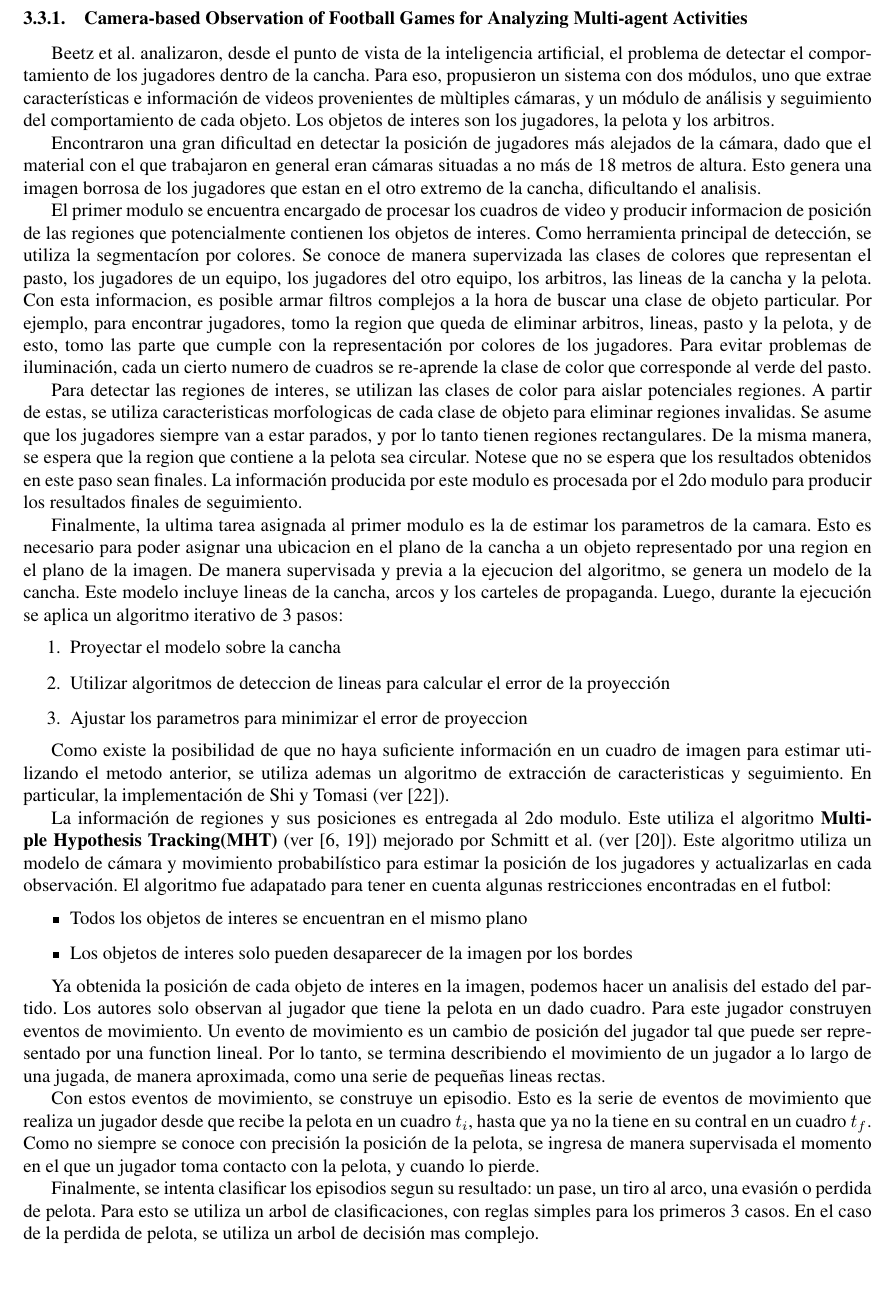
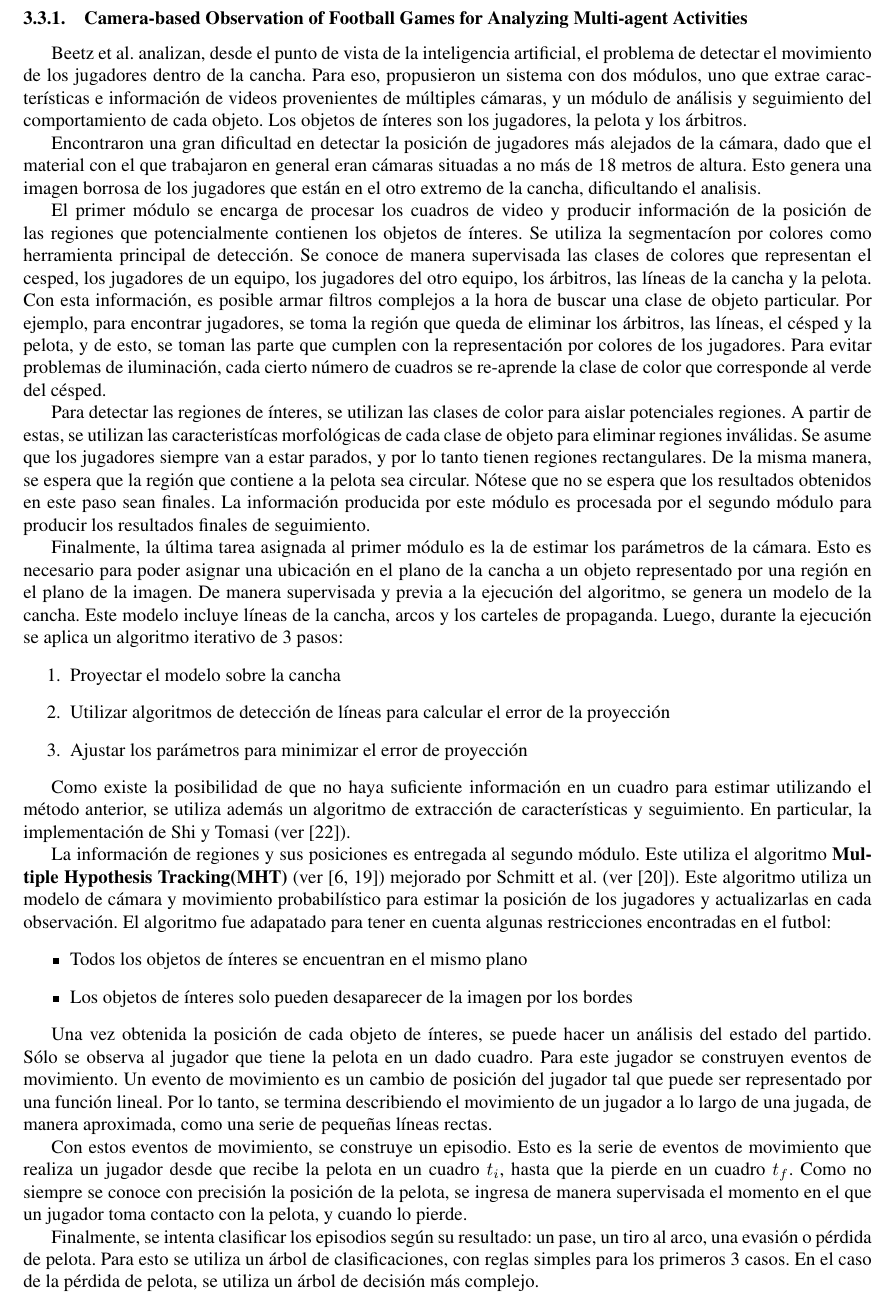
Before and after one commit to champo/proyecto-final, a LaTeX document (doc/state-of-the-art.tex): part of page 16 of 19, cut so that both start at the same text, the shorter picture padded with empty space. Compiled offline with pdfLaTeX.

Commit message:
Reviewed Champo's last sections. Added begin/end section, please check @champo.

```diff
--- a/doc/state-of-the-art.tex
+++ b/doc/state-of-the-art.tex
@@ -1526,76 +1526,78 @@ jugador.
 % SIFT Base
 \subsubsection{Camera-based Observation of Football Games for Analyzing Multi-agent Activities}
 
-\citeauthor*{beetz-05} analizaron, desde el punto de vista de la inteligencia
-artificial, el problema de detectar el comportamiento de los jugadores dentro
+%Tiempo verbal BEGIN
+\citeauthor*{beetz-05} analizan, desde el punto de vista de la inteligencia
+artificial, el problema de detectar el movimiento de los jugadores dentro
 de la cancha. Para eso, propusieron un sistema con dos módulos, uno que extrae
-características e información de videos provenientes de mùltiples cámaras, y
+características e información de videos provenientes de múltiples cámaras, y
 un módulo de análisis y seguimiento del comportamiento de cada objeto.
-Los objetos de interes son los jugadores, la pelota y los arbitros.
+Los objetos de ínteres son los jugadores, la pelota y los árbitros.
 
 Encontraron una gran dificultad en detectar la posición de jugadores más alejados de la cámara,
 dado que el material con el que trabajaron en general eran cámaras situadas a no más de 18
-metros de altura. Esto genera una imagen borrosa de los jugadores que estan
+metros de altura. Esto genera una imagen borrosa de los jugadores que están
 en el otro extremo de la cancha, dificultando el analisis.
-
-El primer modulo se encuentra encargado de procesar los cuadros de video y producir informacion
-de posición de las regiones que potencialmente contienen los objetos de interes.
-Como herramienta principal de detección, se utiliza la segmentacíon por colores.
-Se conoce de manera supervizada las clases de colores que representan el pasto, los jugadores de un equipo,
-los jugadores del otro equipo, los arbitros, las lineas de la cancha y la pelota.
-Con esta informacion, es posible armar filtros complejos a la hora de buscar una clase de objeto particular.
-Por ejemplo, para encontrar jugadores, tomo la region que queda de eliminar arbitros, lineas, pasto y la pelota,
-y de esto, tomo las parte que cumple con la representación por colores de los jugadores.
-Para evitar problemas de iluminación, cada un cierto numero de cuadros se re-aprende la clase de color
-que corresponde al verde del pasto.
-
-Para detectar las regiones de interes, se utilizan las clases de color para aislar potenciales regiones.
-A partir de estas, se utiliza caracteristicas morfologicas de cada clase de objeto para eliminar regiones
-invalidas. Se asume que los jugadores siempre van a estar parados, y por lo tanto tienen regiones rectangulares.
-De la misma manera, se espera que la region que contiene a la pelota sea circular.
-Notese que no se espera que los resultados obtenidos en este paso sean finales.
-La información producida por este modulo es procesada por el 2do modulo para producir los resultados finales de
+%Tiempo verbal END
+
+El primer módulo se encarga de procesar los cuadros de video y producir información
+de la posición de las regiones que potencialmente contienen los objetos de ínteres.
+Se utiliza la segmentacíon por colores como herramienta principal de detección.
+Se conoce de manera supervisada las clases de colores que representan el cesped, los jugadores de un equipo,
+los jugadores del otro equipo, los árbitros, las líneas de la cancha y la pelota.
+Con esta información, es posible armar filtros complejos a la hora de buscar una clase de objeto particular.
+Por ejemplo, para encontrar jugadores, se toma la región que queda de
+eliminar los árbitros, las líneas, el césped y la pelota,
+y de esto, se toman las parte que cumplen con la representación por colores de los jugadores.
+Para evitar problemas de iluminación, cada cierto número de cuadros se re-aprende la clase de color
+que corresponde al verde del césped.
+
+% What??
+Para detectar las regiones de ínteres, se utilizan las clases de color para aislar potenciales regiones.
+A partir de estas, se utilizan las caracteristícas morfológicas de cada clase de objeto para eliminar regiones
+inválidas. Se asume que los jugadores siempre van a estar parados, y por lo tanto tienen regiones rectangulares.
+De la misma manera, se espera que la región que contiene a la pelota sea circular.
+Nótese que no se espera que los resultados obtenidos en este paso sean finales.
+La información producida por este módulo es procesada por el segundo módulo para producir los resultados finales de
 seguimiento.
 
-Finalmente, la ultima tarea asignada al primer modulo es la de estimar los parametros de la camara.
-Esto es necesario para poder asignar una ubicacion en el plano de la cancha a un objeto representado
-por una region en el plano de la imagen.
-De manera supervisada y previa a la ejecucion del algoritmo, se genera un modelo de la cancha.
-Este modelo incluye lineas de la cancha, arcos y los carteles de propaganda.
+Finalmente, la última tarea asignada al primer módulo es la de estimar los parámetros de la cámara.
+Esto es necesario para poder asignar una ubicación en el plano de la cancha a un objeto representado
+por una región en el plano de la imagen.
+De manera supervisada y previa a la ejecución del algoritmo, se genera un modelo de la cancha.
+Este modelo incluye líneas de la cancha, arcos y los carteles de propaganda.
 Luego, durante la ejecución se aplica un algoritmo iterativo de 3 pasos:
 \begin{enumerate}
 \item Proyectar el modelo sobre la cancha
-\item Utilizar algoritmos de deteccion de lineas para calcular el error de la proyección
-\item Ajustar los parametros para minimizar el error de proyeccion
+\item Utilizar algoritmos de detección de líneas para calcular el error de la proyección
+\item Ajustar los parámetros para minimizar el error de proyección
 \end{enumerate}
 
-Como existe la posibilidad de que no haya suficiente información en un cuadro de imagen para estimar
-utilizando el metodo anterior, se utiliza ademas un algoritmo de extracción de caracteristicas y seguimiento.
+Como existe la posibilidad de que no haya suficiente información en un cuadro para estimar
+utilizando el método anterior, se utiliza además un algoritmo de extracción de características y seguimiento.
 En particular, la implementación de \citeauthor{shi-tomasi-tracking} (ver \cite{shi-tomasi-tracking}).
 
-La información de regiones y sus posiciones es entregada al 2do modulo.
+La información de regiones y sus posiciones es entregada al segundo módulo.
 Este utiliza el algoritmo \textbf{Multiple Hypothesis Tracking(MHT)} (ver \cite{MHT-1, MHT-2}) mejorado por
 \citeauthor*{Schmitt-1} (ver \cite{Schmitt-2}). Este algoritmo utiliza un modelo de cámara y movimiento
 probabilístico para estimar la posición de los jugadores y actualizarlas en cada observación.
 El algoritmo fue adapatado para tener en cuenta algunas restricciones encontradas en el futbol:
 \begin{itemize}
-\item Todos los objetos de interes se encuentran en el mismo plano
-\item Los objetos de interes solo pueden desaparecer de la imagen por los bordes
+\item Todos los objetos de ínteres se encuentran en el mismo plano
+\item Los objetos de ínteres solo pueden desaparecer de la imagen por los bordes
 \end{itemize}
 
-Ya obtenida la posición de cada objeto de interes en la imagen, podemos hacer un analisis del estado del partido.
-Los autores solo observan al jugador que tiene la pelota en un dado cuadro.
-Para este jugador construyen eventos de movimiento. Un evento de movimiento es un cambio de posición del jugador
-tal que puede ser representado por una function lineal. Por lo tanto, se termina describiendo el movimiento de un
-jugador a lo largo de una jugada, de manera aproximada, como una serie de pequeñas lineas rectas.
+Una vez obtenida la posición de cada objeto de ínteres, se puede hacer un análisis del estado del partido.
+Sólo se observa al jugador que tiene la pelota en un dado cuadro.
+Para este jugador se construyen eventos de movimiento. Un evento de movimiento es un cambio de posición del jugador
+tal que puede ser representado por una función lineal. Por lo tanto, se termina describiendo el movimiento de un
+jugador a lo largo de una jugada, de manera aproximada, como una serie de pequeñas líneas rectas.
 
 Con estos eventos de movimiento, se construye un episodio. Esto es la serie de eventos de movimiento que realiza
-un jugador desde que recibe la pelota en un cuadro $t_i$, hasta que ya no la tiene en su contral en un cuadro $t_f$.
+un jugador desde que recibe la pelota en un cuadro $t_i$, hasta que la pierde en un cuadro $t_f$.
 Como no siempre se conoce con precisión la posición de la pelota, se ingresa de manera supervisada el momento en el
 que un jugador toma contacto con la pelota, y cuando lo pierde.
 
-Finalmente, se intenta clasificar los episodios segun su resultado: un pase, un tiro al arco, una evasión o perdida de pelota.
-Para esto se utiliza un arbol de clasificaciones, con reglas simples para los primeros 3 casos.
-En el caso de la perdida de pelota, se utiliza un arbol de decisión mas complejo.
-
-\subsection{Análisis de deportes con video televizado}
+Finalmente, se intenta clasificar los episodios según su resultado: un pase, un tiro al arco, una evasión o pérdida de pelota.
+Para esto se utiliza un árbol de clasificaciones, con reglas simples para los primeros 3 casos.
+En el caso de la pérdida de pelota, se utiliza un árbol de decisión más complejo.
```
Also changed, not shown: doc/state-of-the-art.tex (26 more changed lines).
